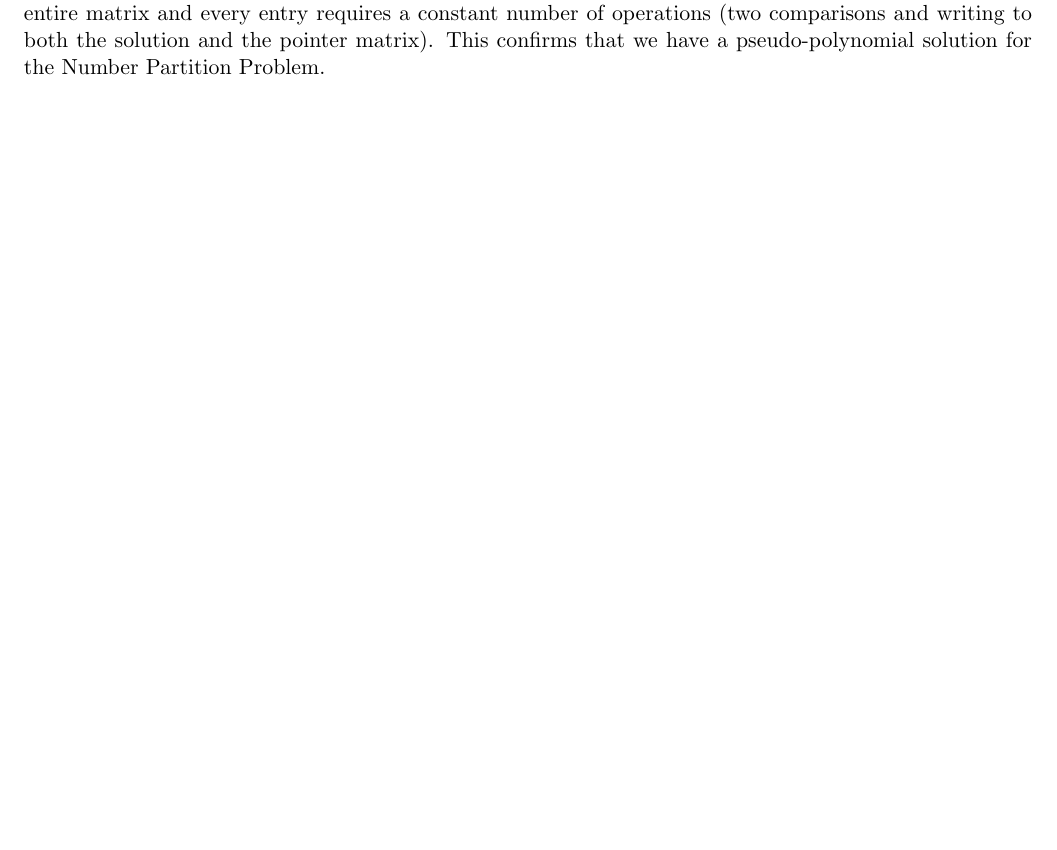
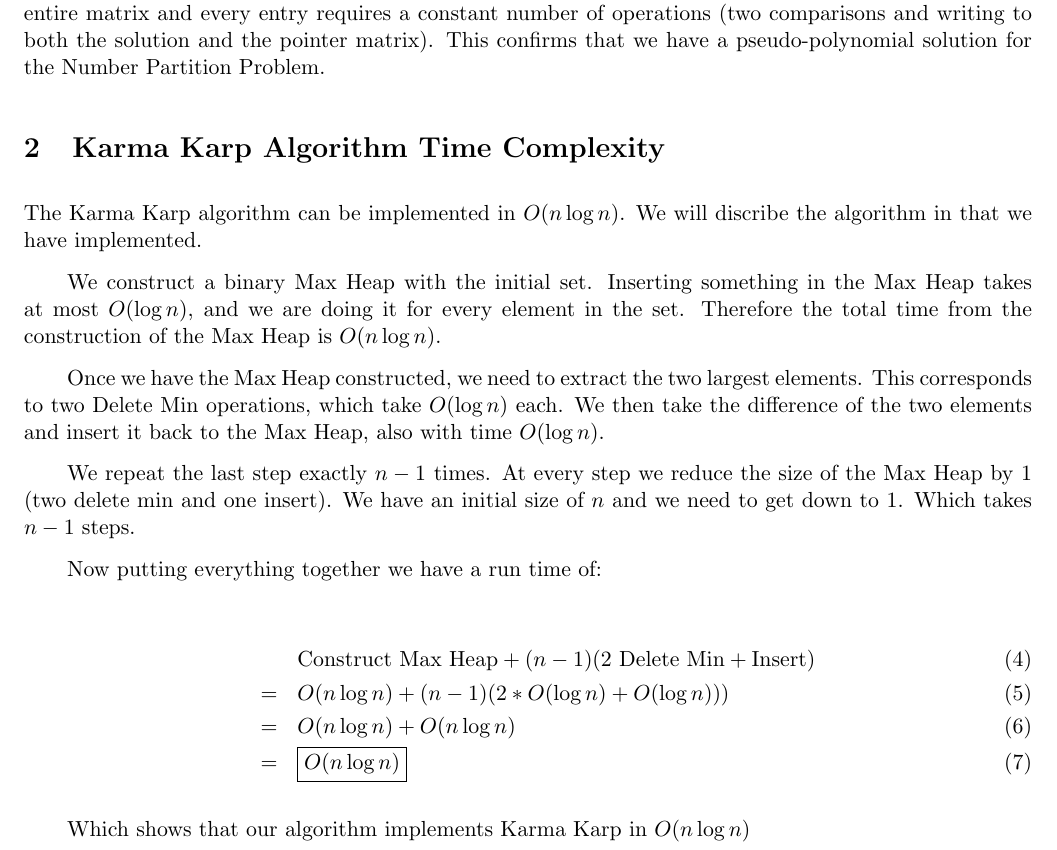
Before and after one commit to artidoro/nnumberpartitionproblem, a LaTeX document (writeup.tex): part of page 3 of 3, cut so that both start at the same text, the shorter picture padded with empty space. Compiled offline with LaTeX, dvips and Ghostscript.

Commit message:
karma karp running time tex file

```diff
--- a/writeup.tex
+++ b/writeup.tex
@@ -75,4 +75,26 @@ The time complexity is polynomial in $nb$ more precisely it is $O((nb)^2)$ since
 
 
 
+\section{Karma Karp Algorithm Time Complexity}
+The Karma Karp algorithm can be implemented in $O(n\log n)$.
+We will discribe the algorithm in that we have implemented.
+
+We construct a binary Max Heap with the initial set. Inserting something in the Max Heap takes at most $O(\log n)$, and we are doing it for every element in the set. Therefore the total time from the construction of the Max Heap is $O(n \log n)$.
+
+Once we have the Max Heap constructed, we need to extract the two largest elements. This corresponds to two Delete Min operations, which take $O(\log n)$ each. We then take the difference of the two elements and insert it back to the Max Heap, also with time $O(\log n)$.
+
+We repeat the last step exactly $n-1$ times. At every step we reduce the size of the Max Heap by 1 (two delete min and one insert). We have an initial size of $n$ and we need to get down to $1$. Which takes $n-1$ steps.
+
+Now putting everything together we have a run time of:
+
+\begin{eqnarray}
+&&\text{Construct Max Heap} + (n-1)(\text{2 Delete Min}+\text{Insert})\\
+&=& O(n \log n)+(n-1)(2*O(\log n)+O(\log n)))\\
+&=& O(n\log n) + O(n\log n)\\
+&=& \boxed{O(n\log n)}
+\end{eqnarray}
+
+Which shows that our algorithm implements Karma Karp in $O(n\log n)$
+
+
 \end{document}
```
Also changed, not shown: writeup.pdf, 3 other files.
